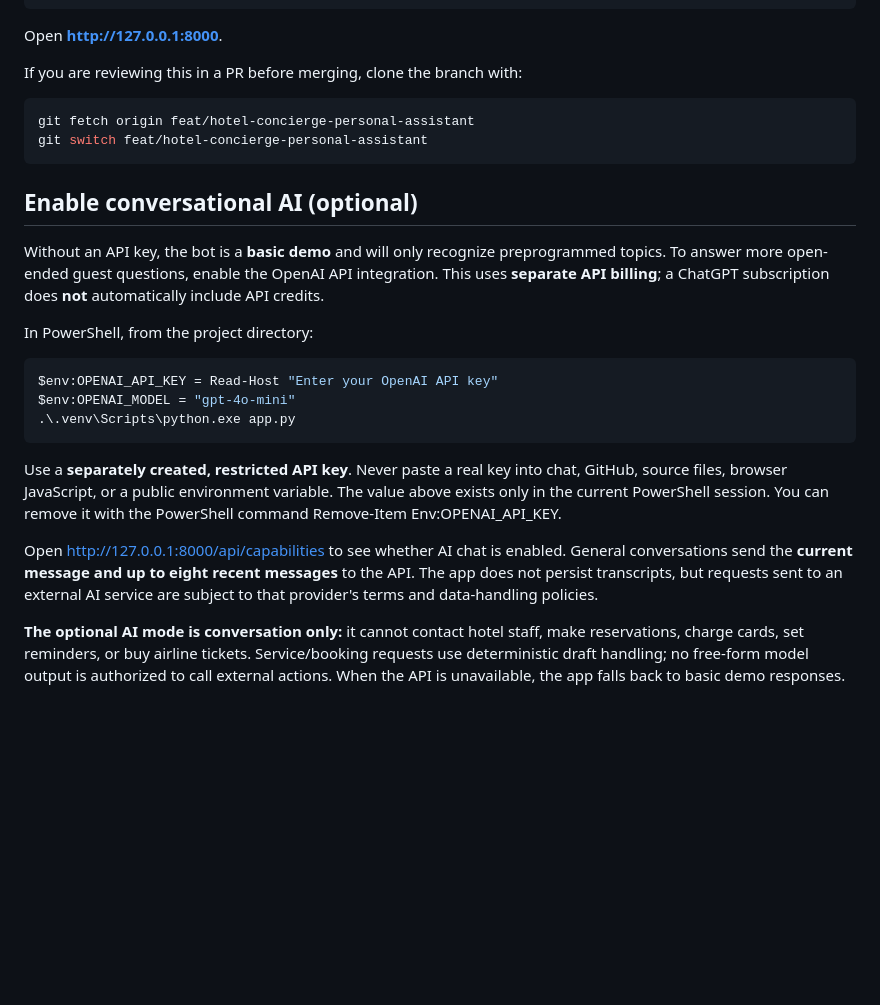
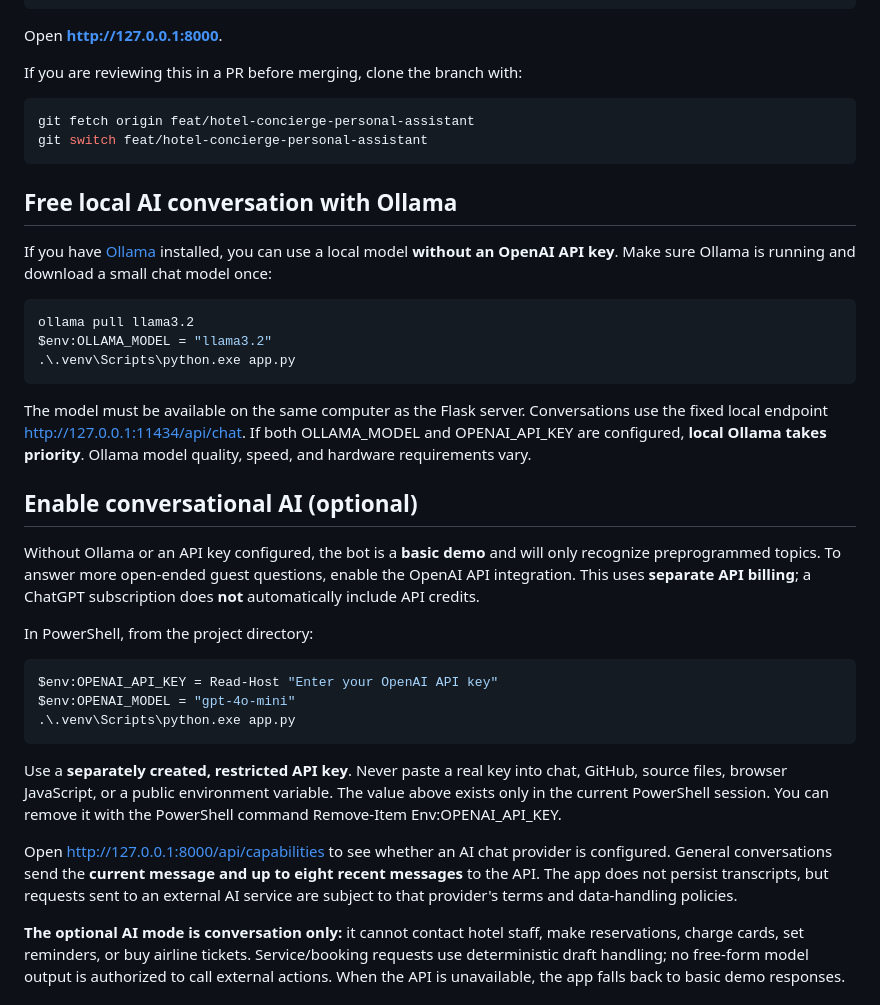
Before and after one commit to rcastrejon91/concierge-bot, a Markdown page: README.md, the part around the change. Rendered like a GitHub page; blank space fills up the shorter version.

Commit message:
Document local Ollama setup without extra model API billing

```diff
--- a/README.md
+++ b/README.md
@@ -32,9 +32,21 @@ git fetch origin feat/hotel-concierge-personal-assistant
 git switch feat/hotel-concierge-personal-assistant
 ~~~
 
+## Free local AI conversation with Ollama
+
+If you have [Ollama](https://ollama.com/) installed, you can use a local model **without an OpenAI API key**. Make sure Ollama is running and download a small chat model once:
+
+~~~powershell
+ollama pull llama3.2
+$env:OLLAMA_MODEL = "llama3.2"
+.\.venv\Scripts\python.exe app.py
+~~~
+
+The model must be available on the same computer as the Flask server. Conversations use the fixed local endpoint http://127.0.0.1:11434/api/chat. If both OLLAMA_MODEL and OPENAI_API_KEY are configured, **local Ollama takes priority**. Ollama model quality, speed, and hardware requirements vary.
+
 ## Enable conversational AI (optional)
 
-Without an API key, the bot is a **basic demo** and will only recognize preprogrammed topics. To answer more open-ended guest questions, enable the OpenAI API integration. This uses **separate API billing**; a ChatGPT subscription does **not** automatically include API credits.
+Without Ollama or an API key configured, the bot is a **basic demo** and will only recognize preprogrammed topics. To answer more open-ended guest questions, enable the OpenAI API integration. This uses **separate API billing**; a ChatGPT subscription does **not** automatically include API credits.
 
 In PowerShell, from the project directory:
 
@@ -46,7 +58,7 @@ $env:OPENAI_MODEL = "gpt-4o-mini"
 
 Use a **separately created, restricted API key**. Never paste a real key into chat, GitHub, source files, browser JavaScript, or a public environment variable. The value above exists only in the current PowerShell session. You can remove it with the PowerShell command Remove-Item Env:OPENAI_API_KEY.
 
-Open http://127.0.0.1:8000/api/capabilities to see whether AI chat is enabled. General conversations send the **current message and up to eight recent messages** to the API. The app does not persist transcripts, but requests sent to an external AI service are subject to that provider's terms and data-handling policies.
+Open http://127.0.0.1:8000/api/capabilities to see whether an AI chat provider is configured. General conversations send the **current message and up to eight recent messages** to the API. The app does not persist transcripts, but requests sent to an external AI service are subject to that provider's terms and data-handling policies.
 
 **The optional AI mode is conversation only:** it cannot contact hotel staff, make reservations, charge cards, set reminders, or buy airline tickets. Service/booking requests use deterministic draft handling; no free-form model output is authorized to call external actions. When the API is unavailable, the app falls back to basic demo responses.
 
```
